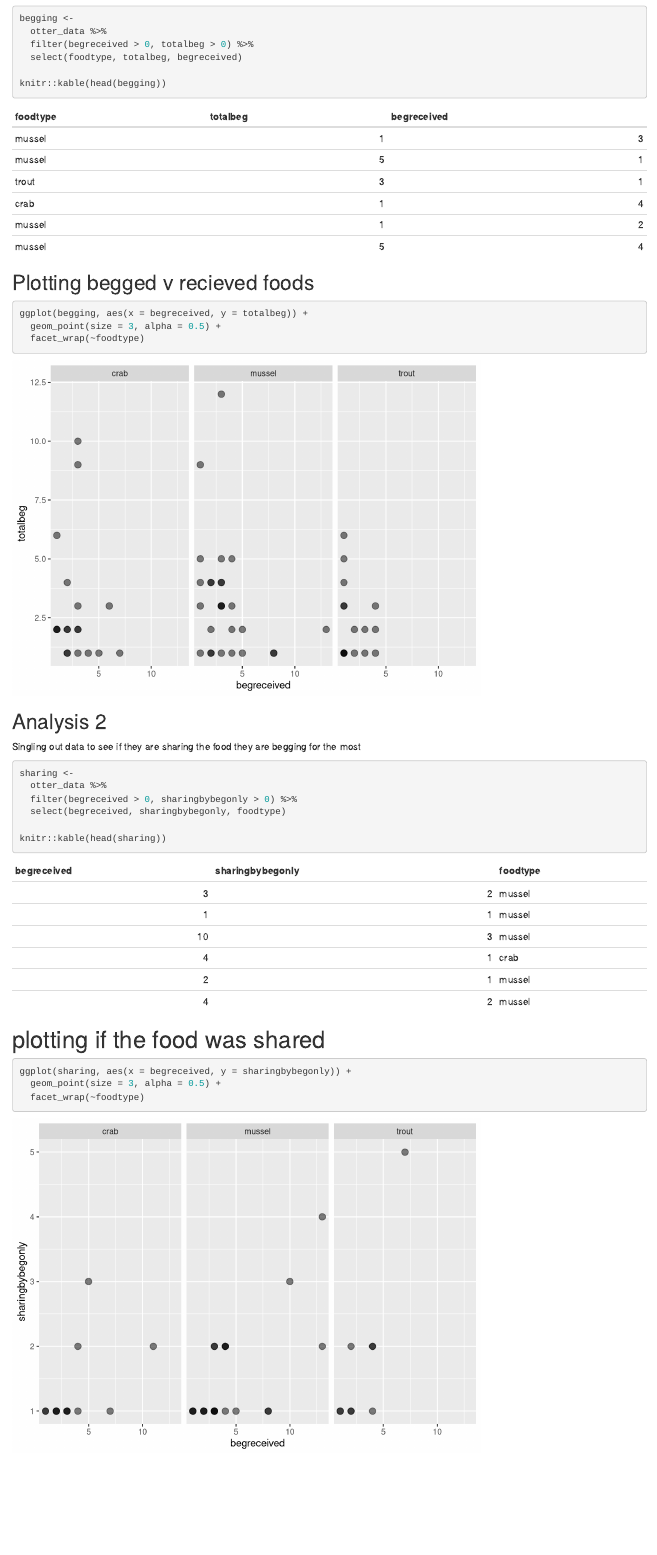
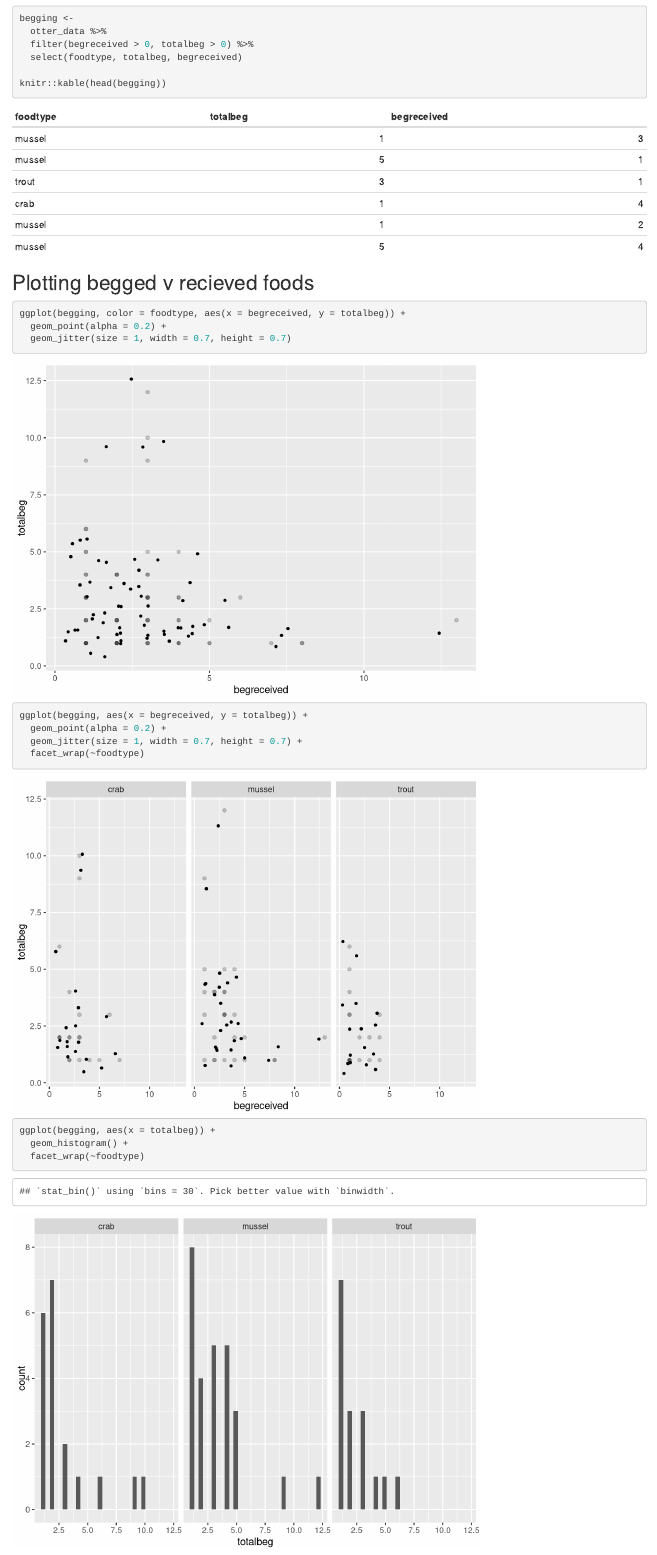
Before and after one commit to course-fish274-2021/Jada-Otter, an R Markdown document (script/otter-food-behavior.Rmd): the page in a window 1100 px wide, from 1130 px down. Rendered offline with R 4.5, knitr and Pandoc, with nearby package versions; code that draws random numbers runs with fixed seeds of ours.

Commit message:
plot  with jitter

````diff
--- a/script/otter-food-behavior.Rmd
+++ b/script/otter-food-behavior.Rmd
@@ -47,14 +47,31 @@ knitr::kable(head(begging))
 
 ## Plotting begged v recieved foods
 
+```{r}
+ggplot(begging, color = foodtype, aes(x = begreceived, y = totalbeg)) +
+  geom_point(alpha = 0.2) +
+  geom_jitter(size = 1, width = 0.7, height = 0.7)
+
+```
+
+```{r}
+ggplot(begging, aes(x = begreceived, y = totalbeg)) +
+  geom_point(alpha = 0.2) +
+  geom_jitter(size = 1, width = 0.7, height = 0.7) +
+  facet_wrap(~foodtype)
+
+```
 
 
 ```{r}
-ggplot(begging, aes(x = begreceived, y = totalbeg)) +
-  geom_point(size = 3, alpha = 0.5) +
+ggplot(begging, aes(x = totalbeg)) +
+  geom_histogram() +
   facet_wrap(~foodtype)
 
 ```
+
+
+
 
 ## Analysis 2
 
````
